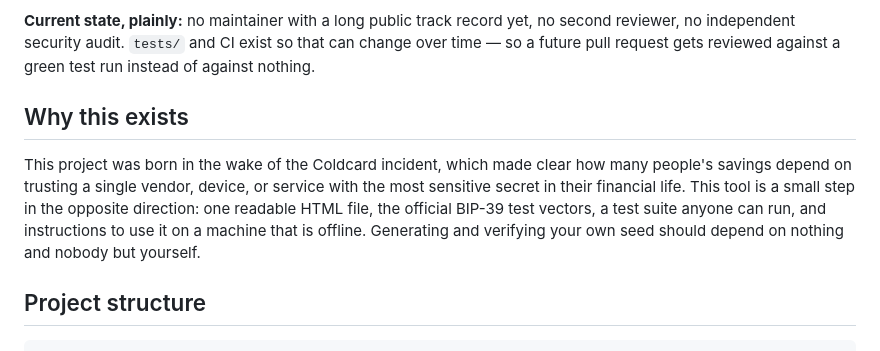
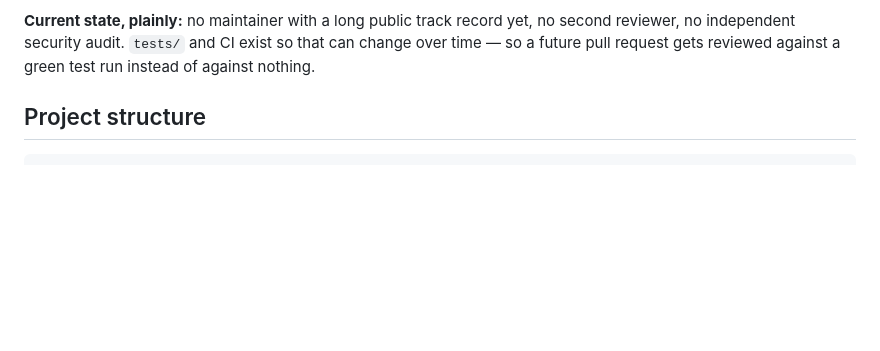
Before and after one commit to Solo-in-Code/bip39-seed-generator, a Markdown page: README.md, the part around the change. GitHub-like rendering; blank space fills up the shorter version.

Commit message:
Remove 'Why this exists' section from README
Removed the 'Why this exists' section from the README.

```diff
--- a/README.md
+++ b/README.md
@@ -133,15 +133,6 @@ no second reviewer, no independent security audit. `tests/` and CI exist so
 that can change over time — so a future pull request gets reviewed against a
 green test run instead of against nothing.
 
-## Why this exists
-
-This project was born in the wake of the Coldcard incident, which made clear
-how many people's savings depend on trusting a single vendor, device, or
-service with the most sensitive secret in their financial life. This tool is a
-small step in the opposite direction: one readable HTML file, the official
-BIP-39 test vectors, a test suite anyone can run, and instructions to use it
-on a machine that is offline. Generating and verifying your own seed should
-depend on nothing and nobody but yourself.
 
 ## Project structure
 
```
